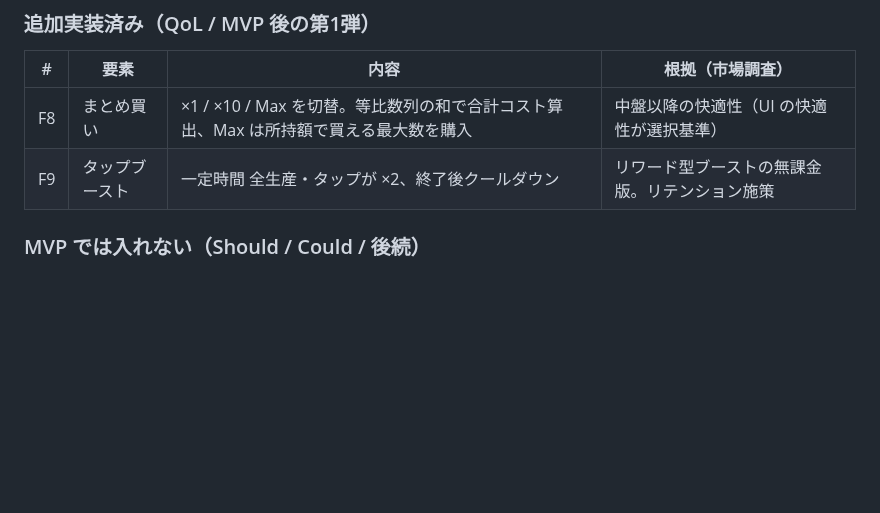
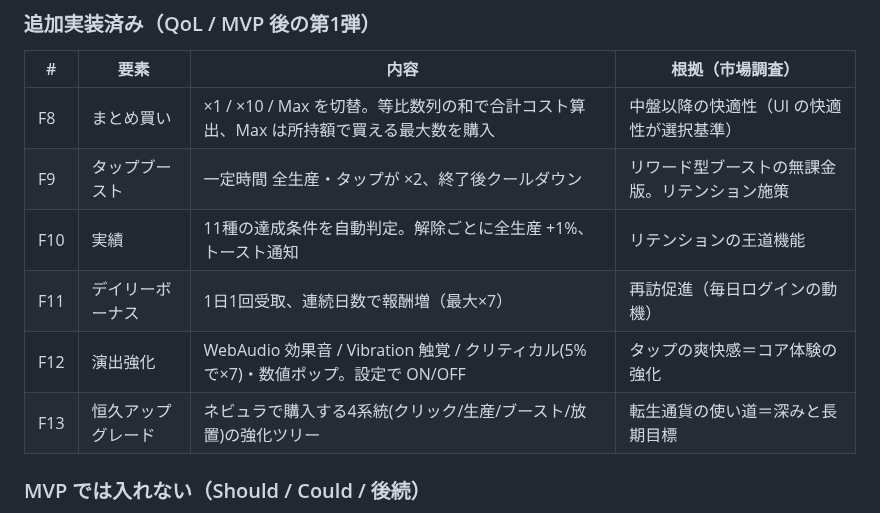
Before and after one commit to magis0619/ClickerTestApplication, a Markdown page: docs/02_requirements.md, the part around the change. Rendered like a GitHub page; blank space fills up the shorter version.

```diff
--- a/docs/02_requirements.md
+++ b/docs/02_requirements.md
@@ -24,6 +24,10 @@
 |---|------|------|------------------|
 | F8 | まとめ買い | ×1 / ×10 / Max を切替。等比数列の和で合計コスト算出、Max は所持額で買える最大数を購入 | 中盤以降の快適性（UI の快適性が選択基準） |
 | F9 | タップブースト | 一定時間 全生産・タップが ×2、終了後クールダウン | リワード型ブーストの無課金版。リテンション施策 |
+| F10 | 実績 | 11種の達成条件を自動判定。解除ごとに全生産 +1%、トースト通知 | リテンションの王道機能 |
+| F11 | デイリーボーナス | 1日1回受取、連続日数で報酬増（最大×7） | 再訪促進（毎日ログインの動機） |
+| F12 | 演出強化 | WebAudio 効果音 / Vibration 触覚 / クリティカル(5%で×7)・数値ポップ。設定で ON/OFF | タップの爽快感＝コア体験の強化 |
+| F13 | 恒久アップグレード | ネビュラで購入する4系統(クリック/生産/ブースト/放置)の強化ツリー | 転生通貨の使い道＝深みと長期目標 |
 
 ### MVP では入れない（Should / Could / 後続）
 
```
Also changed, not shown: README.md (+9 -1 lines), docs/screenshots/01-start.png, docs/screenshots/02-progress.png, docs/screenshots/03-prestige.png, docs/screenshots/04-qol.png, docs/screenshots/05-upgrades.png (added), docs/screenshots/06-achievements.png (added), 5 other files.
